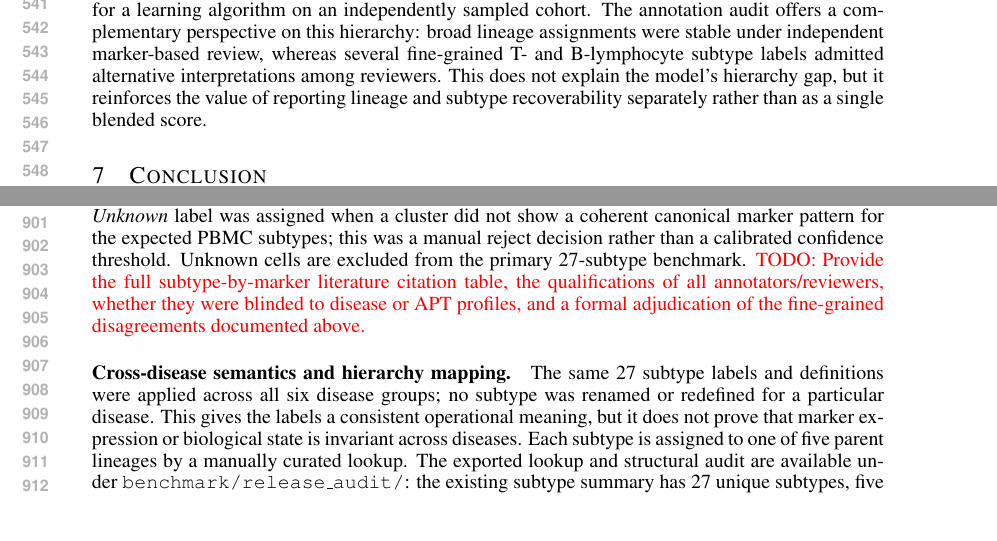
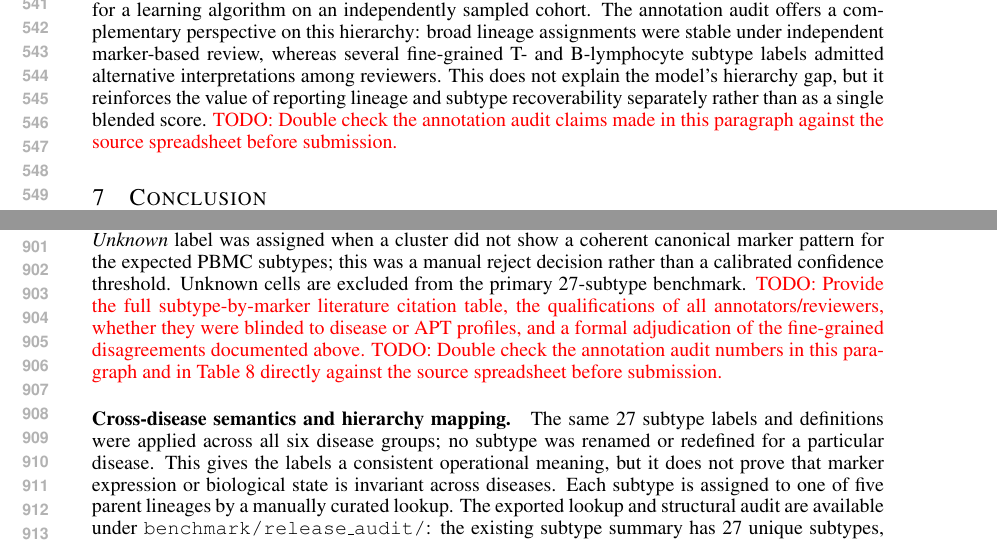
Before and after one commit to Yiling-Ma/-ICLR--APT, a LaTeX paper (iclr2027_conference.tex, which reads main/appendix_evaluation.tex, main/discussion.tex, main/task.tex): two parts of pages 11 and 17 of 37, joined at a grey line, cut so that both start at the same text, the shorter picture padded with empty space. Compiled offline with pdfLaTeX.

Commit message:
Add TODOs to double-check the new annotation-audit numbers before submission
Added at every place the marker-based annotation audit is cited (Sec 3.1, both annotation-related paragraphs in Appendix B.1, and the Discussion hierarchy paragraph), flagging that the reported counts should be re-verified against the source spreadsheet before the numbers are relied on in the final submission.

Co-Authored-By: Claude Sonnet 5 <noreply@anthropic.com>

```diff
--- a/main/appendix_evaluation.tex
+++ b/main/appendix_evaluation.tex
@@ -90,6 +90,9 @@ primary 27-subtype benchmark.
 qualifications of all annotators/reviewers, whether they were blinded to disease
 or APT profiles, and a formal adjudication of the fine-grained disagreements
 documented above.}
+\todo{Double check the annotation audit numbers in this paragraph and in
+Table~\ref{tab:annotation_audit} directly against the source spreadsheet
+before submission.}
 
 \input{tables/annotation_audit}
 
@@ -108,6 +111,8 @@ review of the subtype-to-lineage assignment is documented above (28/28 lineage
 concordance across three independent reviewers).
 \todo{Formal adjudication of the fine-grained subtype disagreements identified
 in that audit remains outstanding.}
+\todo{Double check the annotation audit numbers cited here against the source
+spreadsheet before submission.}
 
 \begin{itemize}
     \item \todo{Report recruiting site(s) and dates, prospective versus retrospective
--- a/main/discussion.tex
+++ b/main/discussion.tex
@@ -67,6 +67,8 @@ several fine-grained T- and B-lymphocyte subtype labels admitted alternative
 interpretations among reviewers. This does not explain the model's hierarchy
 gap, but it reinforces the value of reporting lineage and subtype recoverability
 separately rather than as a single blended score.
+\todo{Double check the annotation audit claims made in this paragraph against
+the source spreadsheet before submission.}
 
 \section{Conclusion}
 \label{sec:conclusion}
--- a/main/task.tex
+++ b/main/task.tex
@@ -31,6 +31,8 @@ T-cell activation/differentiation states and B-cell differentiation stages
 define \numlineages{} lineages and \numsubtypes{} subtypes. They remain operational reference
 labels, not independently measured biological truth, and evaluation against this
 subtype ontology is conditional on that choice.
+\todo{Double check the annotation audit numbers reported here against the
+source spreadsheet before submission.}
 
 The linked post-QC cohort contains 374{,}854 cells. Excluding the uncertain
 \emph{Unknown} subtype leaves \numcells{} benchmark cells. Each subtype has one
```
